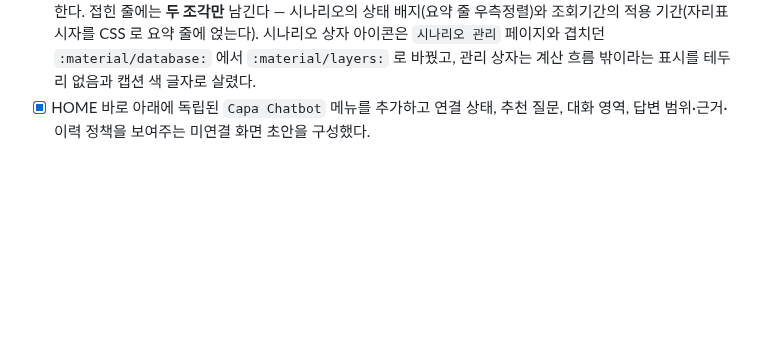
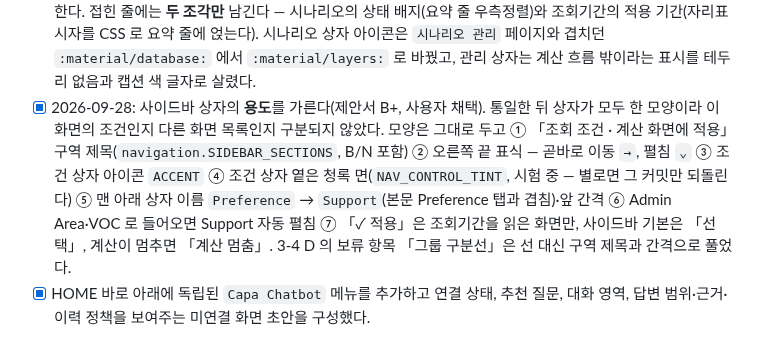
Before and after one commit to ddigle/streamlit_Capa_Simulation, a Markdown page: docs/TODO.md, the part around the change. Rendered like a GitHub page; blank space fills up the shorter version.

Commit message:
TODO 에 사이드바 용도 구분(B+) 완료를 적는다
사이드바 B+ 일곱 커밋이 한 일을 TODO 「Streamlit 화면」 절에 한 줄로 남긴다. 각 커밋이 자기
문장(AGENTS.md·design_system.md·주석)은 이미 고쳤고, 여기는 완료 기록과 3-4 D 의 보류
항목(「그룹 구분선」)을 구역 제목과 간격으로 풀었다는 연결만 적는다. 청록 면은 시험 중이라
그 커밋만 되돌리면 된다고 적었다. 위생·문서 테스트 통과.

Co-Authored-By: Claude Opus 5.5 <noreply@anthropic.com>

```diff
--- a/docs/TODO.md
+++ b/docs/TODO.md
@@ -362,6 +362,7 @@
 - [x] 사이드바의 기준정보 파일 경로 입력을 제거하고 프로젝트의 `templates/structure_template.xlsb`를 고정 기본 파일로 사용한다.
 - [x] 공통 사이드바 조회기간을 시작·종료 월을 각각 선택하는 월 캘린더로 구성하고 기존 전역 조회기간 상태와 연결했다.
 - [x] 2026-09-23: 사이드바 양식을 하나로 통일했다. 늘 펼쳐져 있던 시나리오·리비전, 조회기간, B/N 집계 공정, 관리 넷을 페이지 그룹과 같은 `st.expander` 로 바꿨다. 기본은 접힘(B/N 만 펼침)이고 편 상태는 세션 동안 기억한다. 접힌 줄에는 **두 조각만** 남긴다 — 시나리오의 상태 배지(요약 줄 우측정렬)와 조회기간의 적용 기간(자리표시자를 CSS 로 요약 줄에 얹는다). 시나리오 상자 아이콘은 `시나리오 관리` 페이지와 겹치던 `:material/database:` 에서 `:material/layers:` 로 바꿨고, 관리 상자는 계산 흐름 밖이라는 표시를 테두리 없음과 캡션 색 글자로 살렸다.
+- [x] 2026-09-28: 사이드바 상자의 **용도**를 가른다(제안서 B+, 사용자 채택). 통일한 뒤 상자가 모두 한 모양이라 이 화면의 조건인지 다른 화면 목록인지 구분되지 않았다. 모양은 그대로 두고 ① 「조회 조건 · 계산 화면에 적용」 구역 제목(`navigation.SIDEBAR_SECTIONS`, B/N 포함) ② 오른쪽 끝 표식 — 곧바로 이동 `→`, 펼침 `⌄` ③ 조건 상자 아이콘 `ACCENT` ④ 조건 상자 옅은 청록 면(`NAV_CONTROL_TINT`, 시험 중 — 별로면 그 커밋만 되돌린다) ⑤ 맨 아래 상자 이름 `Preference` → `Support`(본문 Preference 탭과 겹침)·앞 간격 ⑥ Admin Area·VOC 로 들어오면 Support 자동 펼침 ⑦ 「✓ 적용」은 조회기간을 읽은 화면만, 사이드바 기본은 「선택」, 계산이 멈추면 「계산 멈춤」. 3-4 D 의 보류 항목 「그룹 구분선」은 선 대신 구역 제목과 간격으로 풀었다.
 - [x] HOME 바로 아래에 독립된 `Capa Chatbot` 메뉴를 추가하고 연결 상태, 추천 질문, 대화 영역, 답변 범위·근거·이력 정책을 보여주는 미연결 화면 초안을 구성했다.
 - [보류] Capa Chatbot 은 **장기 목표로 후순위**다(2026-09-05 확정). LLM 공급자·모델·인증·비용 정책과 Capa 데이터 접근 권한 확정이 선행이며, 그전까지 화면 초안을 유지한다. 아래 두 항목도 같은 보류에 묶인다.
 - [ ] Capa 데이터를 모델에 직접 재학습시키는 대신 활성 시나리오·조회기간의 승인된 계산 결과를 조회 도구 또는 검색 증강 방식으로 제공하고, 답변마다 사용한 지표·단위·필터·근거 행을 반환하는 구조를 구현한다.
```
